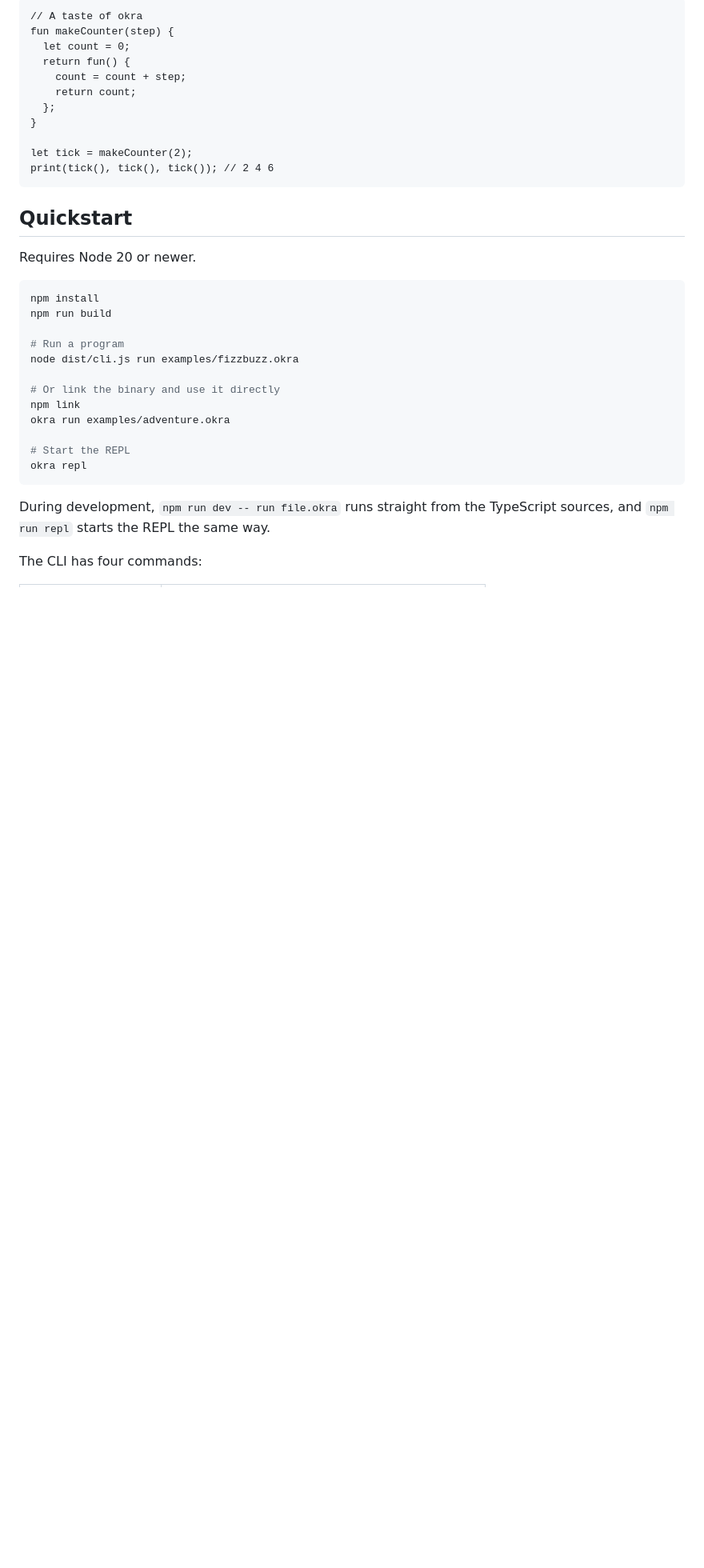
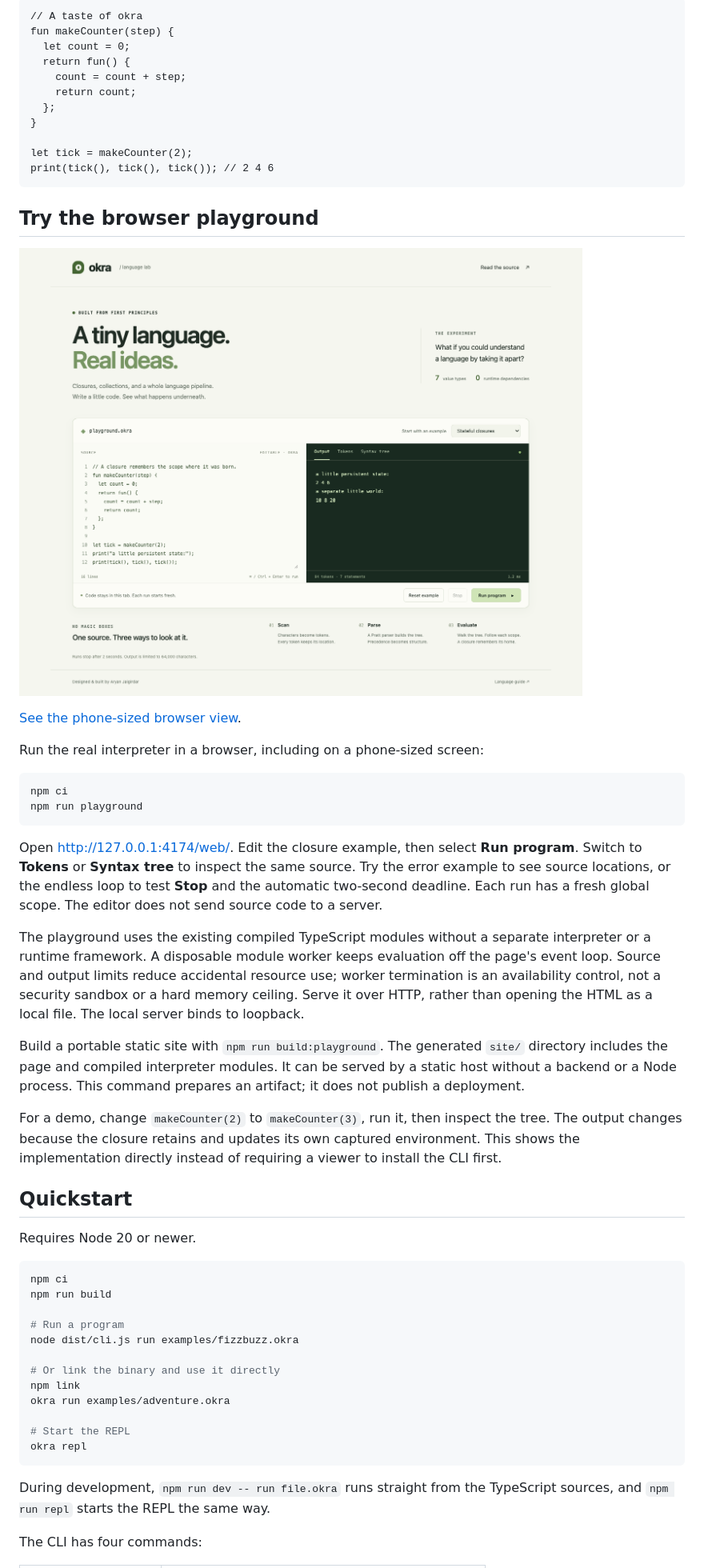
Before and after one commit to aryan-jaigirdar/okra, a Markdown page: README.md, the part around the change printed below. Shown: that part at 80% size. Rendered like a GitHub page; pictures changed too: docs/playground-desktop.png (added); blank space fills up the shorter version.

Commit message:
Show the mobile playground and validate its portable build

````diff
--- a/README.md
+++ b/README.md
@@ -25,12 +25,48 @@ let tick = makeCounter(2);
 print(tick(), tick(), tick()); // 2 4 6
 ```
 
+## Try the browser playground
+
+![The okra browser playground running the real closure example](docs/playground-desktop.png)
+
+[See the phone-sized browser view](docs/playground-mobile.png).
+
+Run the real interpreter in a browser, including on a phone-sized screen:
+
+```sh
+npm ci
+npm run playground
+```
+
+Open http://127.0.0.1:4174/web/. Edit the closure example, then select **Run
+program**. Switch to **Tokens** or **Syntax tree** to inspect the same source.
+Try the error example to see source locations, or the endless loop to test
+**Stop** and the automatic two-second deadline. Each run has a fresh global
+scope. The editor does not send source code to a server.
+
+The playground uses the existing compiled TypeScript modules without a
+separate interpreter or a runtime framework. A disposable module worker
+keeps evaluation off the page's event loop. Source and output limits reduce
+accidental resource use; worker termination is an availability control, not
+a security sandbox or a hard memory ceiling. Serve it over HTTP, rather
+than opening the HTML as a local file. The local server binds to loopback.
+
+Build a portable static site with `npm run build:playground`. The generated
+`site/` directory includes the page and compiled interpreter modules. It can
+be served by a static host without a backend or a Node process. This command
+prepares an artifact; it does not publish a deployment.
+
+For a demo, change `makeCounter(2)` to `makeCounter(3)`, run it, then inspect
+the tree. The output changes because the closure retains and updates its
+own captured environment. This shows the implementation directly instead of
+requiring a viewer to install the CLI first.
+
 ## Quickstart
 
 Requires Node 20 or newer.
 
 ```sh
-npm install
+npm ci
 npm run build
 
 # Run a program
````
Also changed, not shown: other parts of README.md (+10 -0 lines), docs/playground-mobile.png (added), 1 other file.
